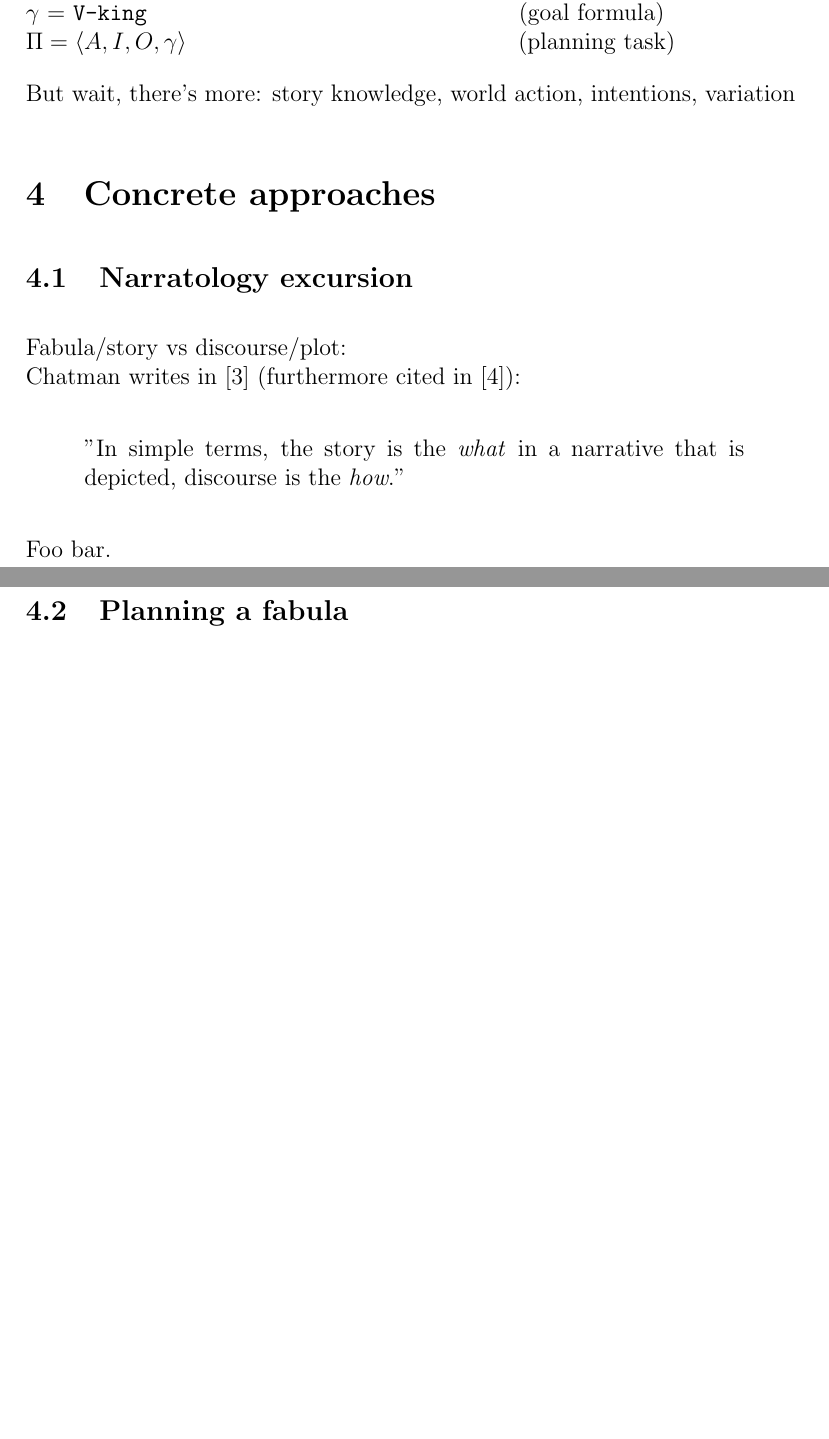
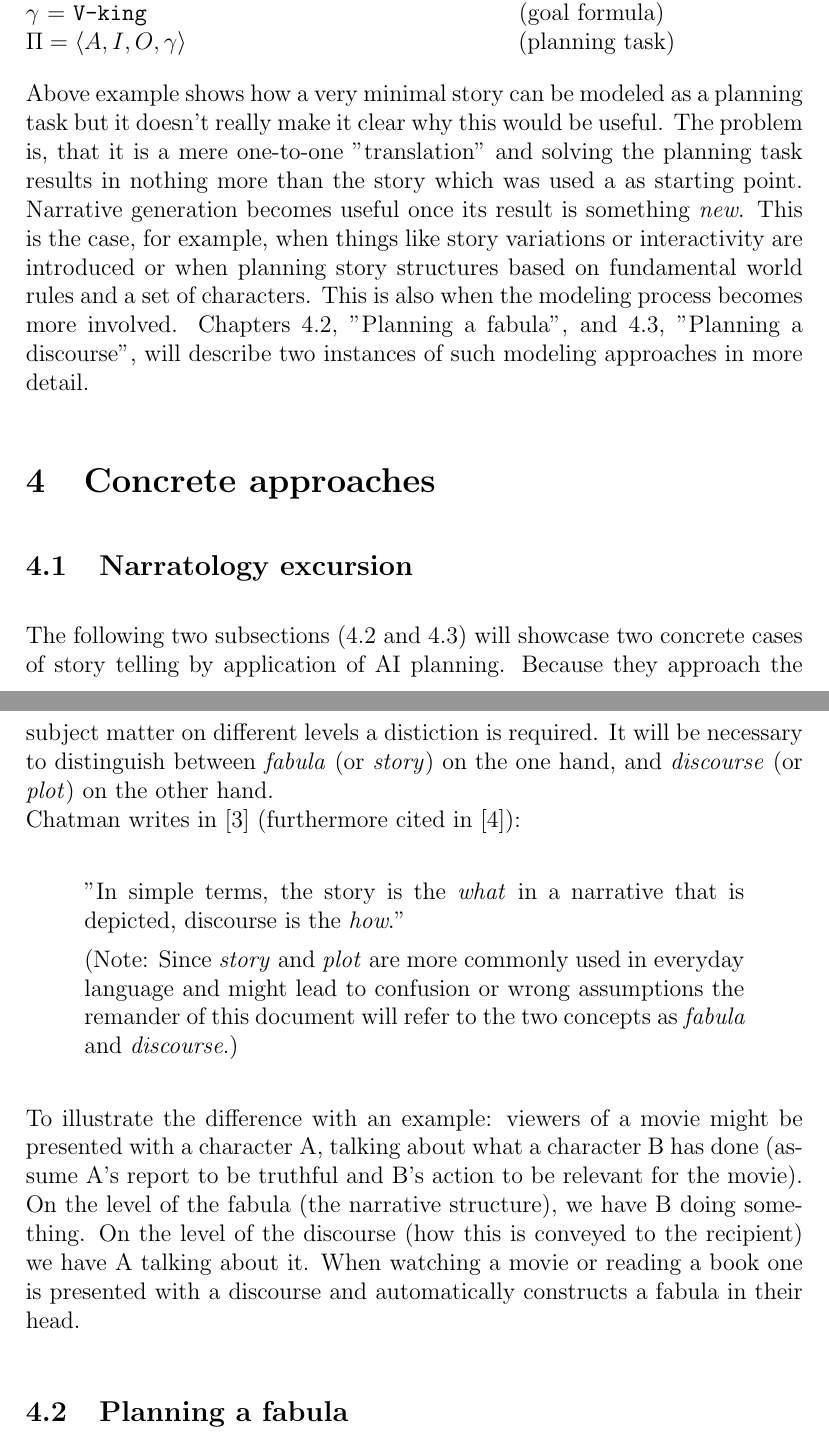
Before and after one commit to IllDepence/ai_seminar, a LaTeX document (ausarbeitung/ausarbeitung.tex, which reads ausarbeitung/approaches.tex, ausarbeitung/modeling.tex): two parts of pages 4 and 5 of 6 before the commit and two parts of pages 4 and 5 of 7 after it, joined at a grey line, cut so that both start at the same text, the shorter picture padded with empty space. Compiled offline with pdfLaTeX.

Commit message:
modeling done, working on approaches

```diff
--- a/ausarbeitung/approaches.tex
+++ b/ausarbeitung/approaches.tex
@@ -1,14 +1,16 @@
 \section{Concrete approaches}\label{approaches}
 \subsection{Narratology excursion}
-Fabula/story vs discourse/plot:\\
+The following two subsections (\ref{fabula} and \ref{discourse}) will showcase two concrete cases of story telling by application of AI planning. Because they approach the subject matter on different levels a distiction is required. It will be necessary to distinguish between \emph{fabula} (or \emph{story}) on the one hand, and \emph{discourse} (or \emph{plot}) on the other hand.\\
 Chatman writes in \cite{Chatman1980} (furthermore cited in \cite{Herman10}):
 \begin{quote}
 ''In simple terms, the story is the \emph{what} in a narrative that is depicted, discourse is the \emph{how}.''
+
+(Note: Since \emph{story} and \emph{plot} are more commonly used in everyday language and might lead to confusion or wrong assumptions the remander of this document will refer to the two concepts as \emph{fabula} and \emph{discourse}.)
 \end{quote}
-Foo bar.
+To illustrate the difference with an example: viewers of a movie might be presented with a character A, talking about what a character B has done (assume A's report to be truthful and B's action to be relevant for the movie). On the level of the fabula (the narrative structure), we have B doing something. On the level of the discourse (how this is conveyed to the recipient) we have A talking about it. When watching a movie or reading a book one is presented with a discourse and automatically constructs a fabula in their head.
 % - 2 approaches address story/narrative at different levels
 % - fabula vs discourse
-\subsection{Planning a fabula}
+\subsection{Planning a fabula}\label{fabula}
 \cite{Haslum14}
 \subsubsection{Story world modelling}
 \subsubsection{Planning}
--- a/ausarbeitung/modeling.tex
+++ b/ausarbeitung/modeling.tex
@@ -11,7 +11,10 @@ Building upon the identified predicates:\\
 \texttt{$\gamma$} = \texttt{V-king}\hphantom{tabtabtabtabtabtabtabtabtabtabtab}(goal formula)\\
 $\Pi=\langle A,I,O,\gamma\rangle$\hphantom{tabtabtabtabtabtabtabtabtabtal}(planning task)
 
-But wait, there's more: story knowledge, world action, intentions, variation
+Above example shows how a very minimal story can be modeled as a planning task but it doesn't really make it clear why this would be useful. The problem is, that it is a mere one-to-one ''translation'' and solving the planning task results in nothing more than the story which was used a as starting point. Narrative generation becomes useful once its result is something \emph{new}. This is the case, for example, when things like story variations or interactivity are introduced or when planning story structures based on fundamental world rules and a set of characters. This is also when the modeling process becomes more involved. Chapters \ref{fabula}, ''\nameref{fabula}'', and \ref{discourse}, ''\nameref{discourse}'', will describe two instances of such modeling approaches in more detail.
+
+%An approach that allows for variation in the resulting story is to define a coarse base plot that has to be adhered to, whilst ensuring that the outcome of planning ''the inbetweens'' is not derministic.
+%But wait, there's more: story knowledge, world action, intentions, variation
 % - !! stay general here, detailed in section 4 !!
 %
 % - narrative as sequence of actions by characters
```
Also changed, not shown: ausarbeitung/differences.tex (+1 -1 lines), ausarbeitung/ausarbeitung.pdf, ausarbeitung/approaches.tex (2 more changed lines).
